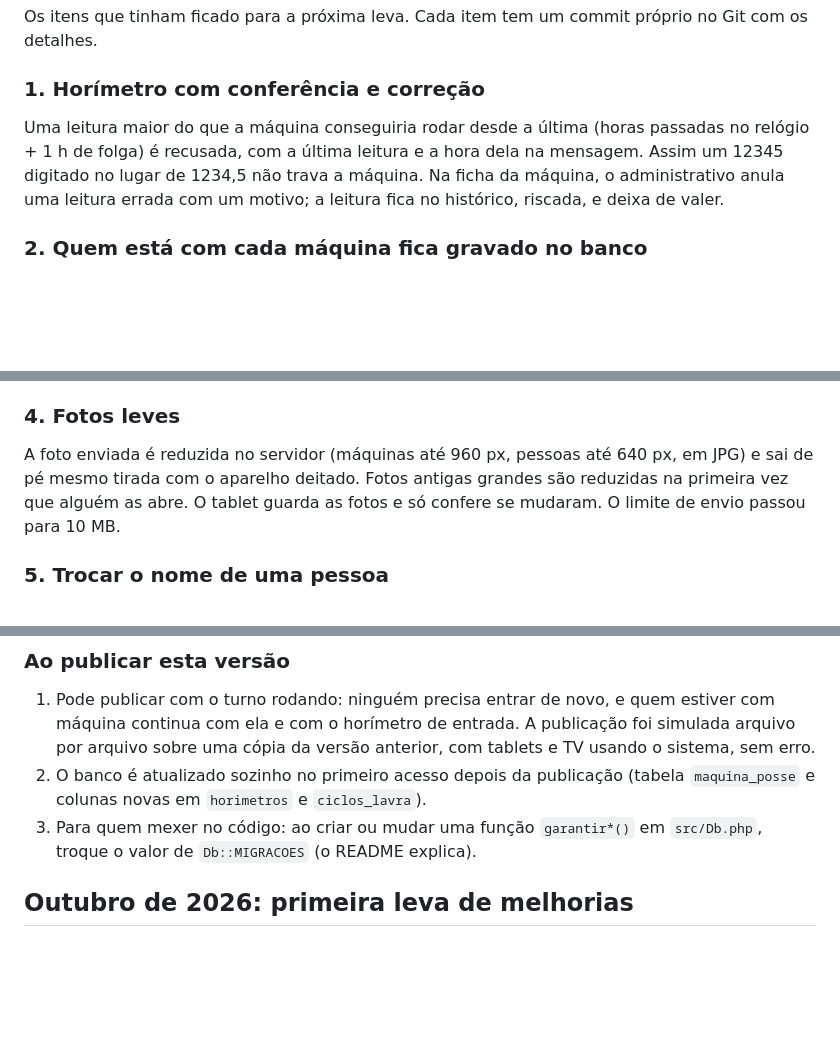
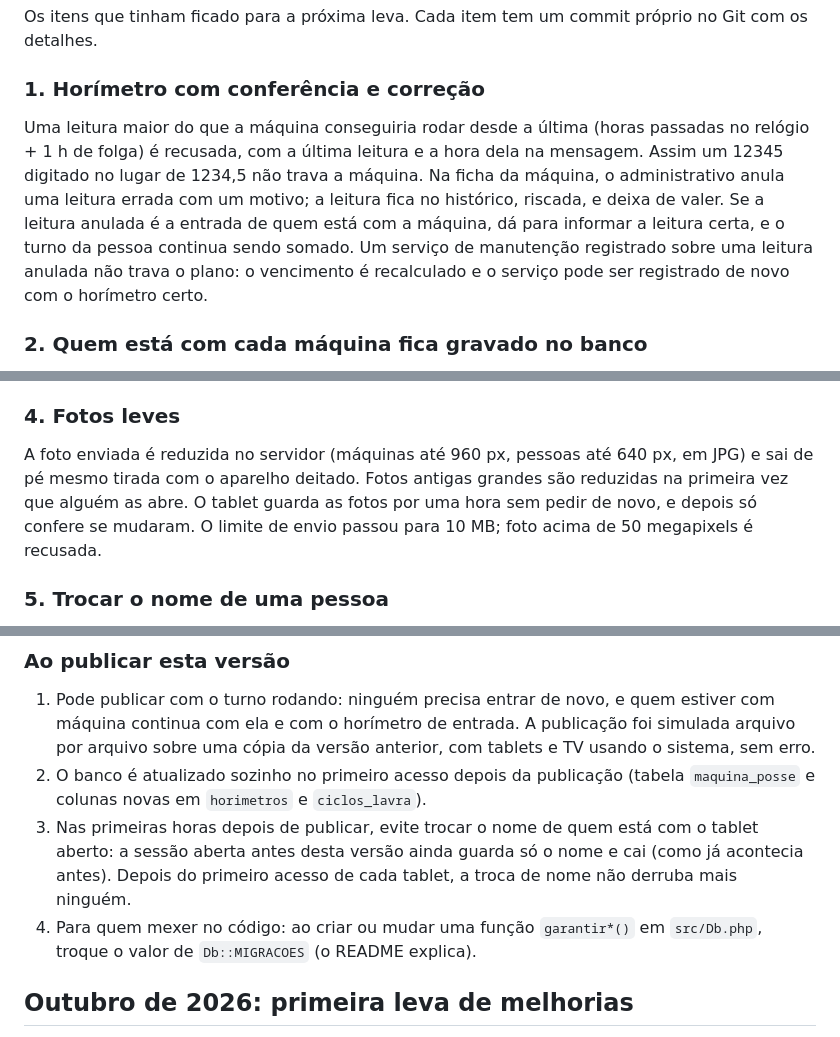
Before and after one commit to fabbiol/operacoes, a Markdown page: CHANGELOG.md, 3 parts joined by grey strips. Drawn GitHub-style; blank space fills up the shorter version.

Commit message:
CHANGELOG: correções da revisão (horímetro, fotos) e aviso sobre trocar nomes logo depois de publicar
- Horímetro: anular a entrada de quem está com a máquina aceita a leitura
  certa; serviço de manutenção sobre leitura anulada não trava o plano.
- Fotos: o tablet guarda as fotos por uma hora sem pedir de novo; foto acima
  de 50 megapixels é recusada.
- Ao publicar: nas primeiras horas, evitar trocar o nome de quem está com o
  tablet aberto, porque a sessão aberta antes desta versão guarda só o nome
  (como já acontecia antes).

Co-Authored-By: Claude Opus 5.5 <noreply@anthropic.com>
Claude-Session: https://claude.ai/code/session_01A3PeQNbtvT3iFwXWpfMDip

```diff
--- a/CHANGELOG.md
+++ b/CHANGELOG.md
@@ -5,7 +5,7 @@
 Os itens que tinham ficado para a próxima leva. Cada item tem um commit próprio no Git com os detalhes.
 
 ### 1. Horímetro com conferência e correção
-Uma leitura maior do que a máquina conseguiria rodar desde a última (horas passadas no relógio + 1 h de folga) é recusada, com a última leitura e a hora dela na mensagem. Assim um 12345 digitado no lugar de 1234,5 não trava a máquina. Na ficha da máquina, o administrativo anula uma leitura errada com um motivo; a leitura fica no histórico, riscada, e deixa de valer.
+Uma leitura maior do que a máquina conseguiria rodar desde a última (horas passadas no relógio + 1 h de folga) é recusada, com a última leitura e a hora dela na mensagem. Assim um 12345 digitado no lugar de 1234,5 não trava a máquina. Na ficha da máquina, o administrativo anula uma leitura errada com um motivo; a leitura fica no histórico, riscada, e deixa de valer. Se a leitura anulada é a entrada de quem está com a máquina, dá para informar a leitura certa, e o turno da pessoa continua sendo somado. Um serviço de manutenção registrado sobre uma leitura anulada não trava o plano: o vencimento é recalculado e o serviço pode ser registrado de novo com o horímetro certo.
 
 ### 2. Quem está com cada máquina fica gravado no banco
 A máquina assumida e o horímetro de entrada do turno ficam no banco, não mais só na sessão do tablet. A pessoa continua com a máquina se a sessão cair ou se entrar por outro tablet, e duas pessoas não pegam a mesma máquina. A tela de escolher máquina mostra quais estão com outras pessoas. Na ficha da máquina, o administrativo vê com quem ela está e pode **Liberar máquina** de quem foi embora sem soltar (com a leitura do painel, o turno da pessoa é gravado). O administrativo não inicia carga com máquina que está com outra pessoa, nem para um operador que está com outra máquina. Enquanto a máquina não for solta ou liberada, nem ela nem a pessoa que está com ela podem ser desativadas, e a pessoa não troca para uma função que não usa essa máquina.
@@ -14,7 +14,7 @@ A máquina assumida e o horímetro de entrada do turno ficam no banco, não mais
 A viagem guarda a capacidade do caminhão na hora em que sai carregado. Corrigir a capacidade no cadastro não muda mais a produção dos dias anteriores. Viagens de caminhão que estava sem capacidade passam a contar com a primeira capacidade preenchida e ficam com ela. A atualização do banco também ficou protegida na publicação: o código novo sempre cria as próprias colunas, mesmo que um pedido chegue no meio do envio dos arquivos.
 
 ### 4. Fotos leves
-A foto enviada é reduzida no servidor (máquinas até 960 px, pessoas até 640 px, em JPG) e sai de pé mesmo tirada com o aparelho deitado. Fotos antigas grandes são reduzidas na primeira vez que alguém as abre. O tablet guarda as fotos e só confere se mudaram. O limite de envio passou para 10 MB.
+A foto enviada é reduzida no servidor (máquinas até 960 px, pessoas até 640 px, em JPG) e sai de pé mesmo tirada com o aparelho deitado. Fotos antigas grandes são reduzidas na primeira vez que alguém as abre. O tablet guarda as fotos por uma hora sem pedir de novo, e depois só confere se mudaram. O limite de envio passou para 10 MB; foto acima de 50 megapixels é recusada.
 
 ### 5. Trocar o nome de uma pessoa
 Ao trocar o usuário em Pessoas, o histórico vai junto (viagens, cargas, horímetro, turnos, manutenções, a máquina que ela está usando), e quem estiver com o tablet aberto continua trabalhando, já com o nome novo. Quem vem de `APP_USUARIOS` tem o nome trocado no servidor.
@@ -22,7 +22,8 @@ Ao trocar o usuário em Pessoas, o histórico vai junto (viagens, cargas, horím
 ### Ao publicar esta versão
 1. Pode publicar com o turno rodando: ninguém precisa entrar de novo, e quem estiver com máquina continua com ela e com o horímetro de entrada. A publicação foi simulada arquivo por arquivo sobre uma cópia da versão anterior, com tablets e TV usando o sistema, sem erro.
 2. O banco é atualizado sozinho no primeiro acesso depois da publicação (tabela `maquina_posse` e colunas novas em `horimetros` e `ciclos_lavra`).
-3. Para quem mexer no código: ao criar ou mudar uma função `garantir*()` em `src/Db.php`, troque o valor de `Db::MIGRACOES` (o README explica).
+3. Nas primeiras horas depois de publicar, evite trocar o nome de quem está com o tablet aberto: a sessão aberta antes desta versão ainda guarda só o nome e cai (como já acontecia antes). Depois do primeiro acesso de cada tablet, a troca de nome não derruba mais ninguém.
+4. Para quem mexer no código: ao criar ou mudar uma função `garantir*()` em `src/Db.php`, troque o valor de `Db::MIGRACOES` (o README explica).
 
 ## Outubro de 2026: primeira leva de melhorias
 
```
